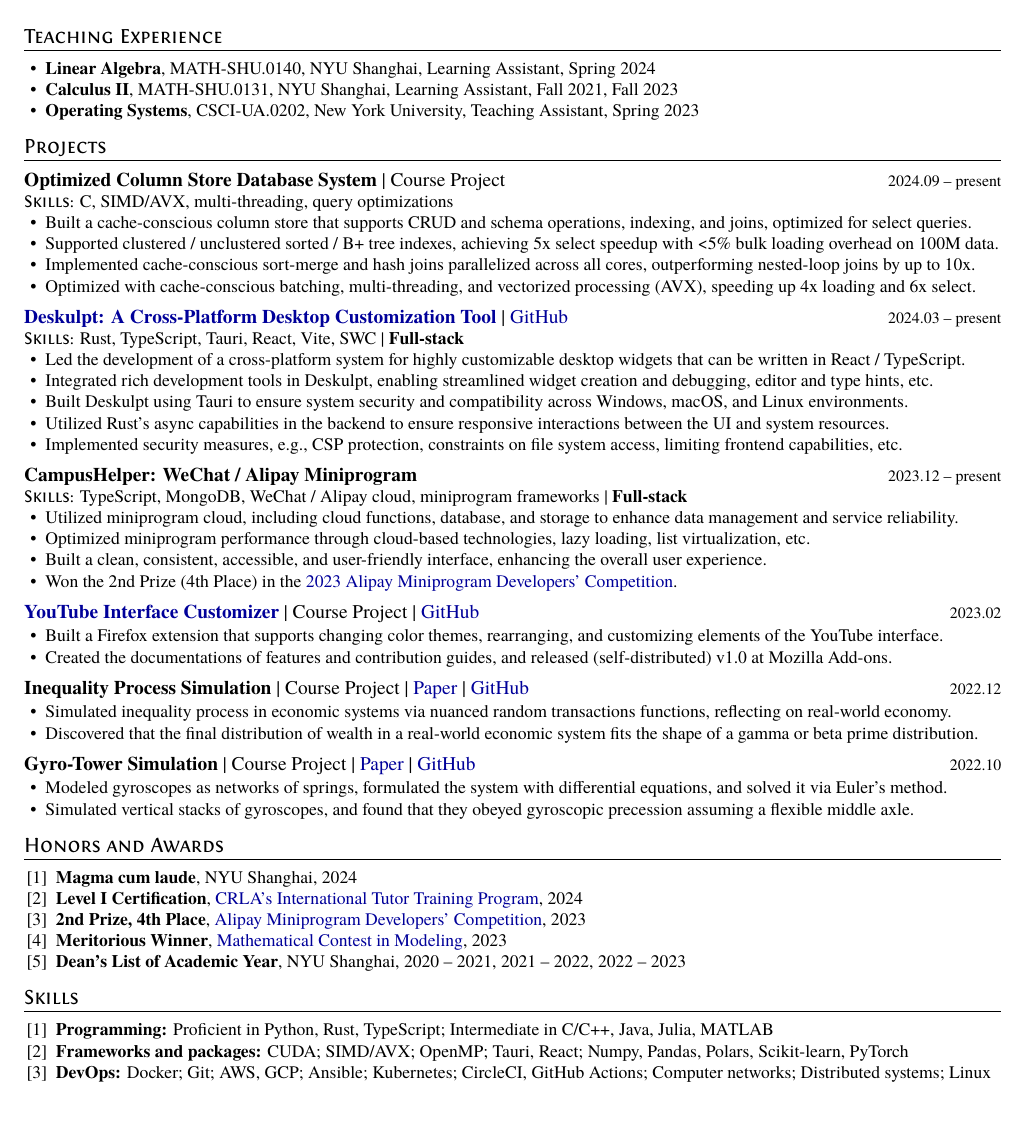
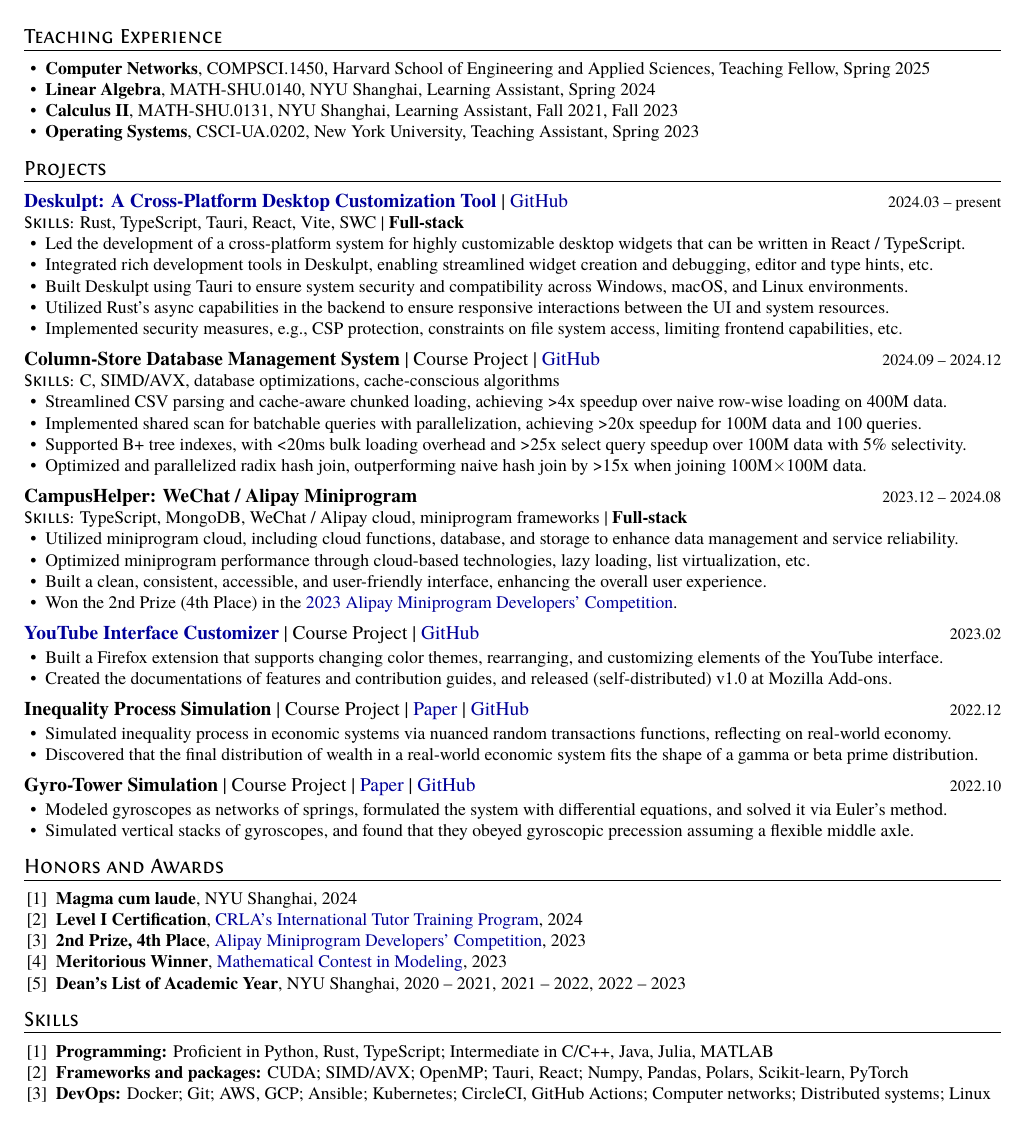
Before and after one commit to Charlie-XIAO/Charlie-XIAO.github.io, a LaTeX CV (assets/pdf/yxiao-cv/yxiao-cv-verbose.tex, which reads assets/pdf/yxiao-cv/shared/projects/2408-campushelper.tex, assets/pdf/yxiao-cv/shared/projects/2412-dbms.tex, assets/pdf/yxiao-cv/shared/projects/pres-column-store.tex): page 2 of 2. Compiled offline with XeLaTeX.

Commit message:
partial update and fix alipay link

```diff
--- a/assets/pdf/yxiao-cv/shared/projects/pres-campushelper.tex
+++ b/assets/pdf/yxiao-cv/shared/projects/2408-campushelper.tex
@@ -1,6 +1,6 @@
 % -----
 
-\datedsubsection{\textbf{CampusHelper: WeChat / Alipay Miniprogram}}{2023.12 -- present}
+\datedsubsection{\textbf{CampusHelper: WeChat / Alipay Miniprogram}}{2023.12 -- 2024.08}
 
 \skills{TypeScript, MongoDB, WeChat / Alipay cloud, miniprogram frameworks | \textbf{Full-stack}}
 
--- /dev/null
+++ b/assets/pdf/yxiao-cv/shared/projects/2412-dbms.tex
@@ -0,0 +1,12 @@
+% -----
+
+\datedsubsection{\textbf{Column-Store Database Management System} | Course Project | \href{https://github.com/Charlie-XIAO/165-dbms}{GitHub}}{2024.09 -- 2024.12}
+
+\skills{C, SIMD/AVX, database optimizations, cache-conscious algorithms}
+
+\begin{itemize}[nosep]
+  \item Streamlined CSV parsing and cache-aware chunked loading, achieving >4x speedup over naive row-wise loading on 400M data.
+  \item Implemented shared scan for batchable queries with parallelization, achieving >20x speedup for 100M data and 100 queries.
+  \item Supported B+ tree indexes, with <20ms bulk loading overhead and >25x select query speedup over 100M data with 5\% selectivity.
+  \item Optimized and parallelized radix hash join, outperforming naive hash join by >15x when joining 100M$\times$100M data.
+\end{itemize}
--- a/assets/pdf/yxiao-cv/shared/projects/pres-column-store.tex
+++ /dev/null
@@ -1,12 +0,0 @@
-% -----
-
-\datedsubsection{\textbf{Optimized Column Store Database System} | Course Project}{2024.09 -- present}
-
-\skills{C, SIMD/AVX, multi-threading, query optimizations}
-
-\begin{itemize}[nosep]
-  \item Built a cache-conscious column store that supports CRUD and schema operations, indexing, and joins, optimized for select queries.
-  \item Supported clustered / unclustered sorted / B+ tree indexes, achieving 5x select speedup with <5\% bulk loading overhead on 100M data.
-  \item Implemented cache-conscious sort-merge and hash joins parallelized across all cores, outperforming nested-loop joins by up to 10x.
-  \item Optimized with cache-conscious batching, multi-threading, and vectorized processing (AVX), speeding up 4x loading and 6x select.
-\end{itemize}
--- /dev/null
+++ b/assets/pdf/yxiao-cv/shared/teaching/25s-network.tex
@@ -0,0 +1 @@
+\textbf{Computer Networks}, COMPSCI.1450, Harvard School of Engineering and Applied Sciences, Teaching Fellow, Spring 2025
--- a/assets/pdf/yxiao-cv/yxiao-cv-verbose.tex
+++ b/assets/pdf/yxiao-cv/yxiao-cv-verbose.tex
@@ -43,16 +49,10 @@
 
 % ==================================================
 
-\section{Working Experience}
-
-\input{shared/work/pres-scikit-learn.tex}
-\input{shared/work/2311-fudan-disc.tex}
-
-% ==================================================
-
 \section{Teaching Experience}
 
 \begin{itemize}[nosep]
+  \item \input{shared/teaching/25s-network.tex}
   \item \input{shared/teaching/24s-la.tex}
   \item \input{shared/teaching/23f-calculus.tex}
   \item \input{shared/teaching/23s-os.tex}
@@ -62,9 +62,9 @@
 
 \section{Projects}
 
-\input{shared/projects/pres-column-store.tex}
 \input{shared/projects/pres-deskulpt.tex}
-\input{shared/projects/pres-campushelper.tex}
+\input{shared/projects/2412-dbms.tex}
+\input{shared/projects/2408-campushelper.tex}
 \input{shared/projects/2302-youtube-customizer.tex} %
 \input{shared/projects/2212-inequality-process-simulation.tex} %
 \input{shared/projects/2210-gyro-simulation.tex} %
```
Also changed, not shown: _projects/campushelper.md (+1 -14 lines), assets/pdf/yxiao-cv/shared/education/pres-harvard.tex (+2 -2 lines), assets/pdf/yxiao-cv/shared/header.tex (+1 -1 lines), assets/pdf/yxiao-cv/shared/publications/24-disc-lawllm.tex (+1 -1 lines), assets/pdf/yxiao-cv/shared/work/2311-fudan-disc.tex (+1 -1 lines), assets/pdf/yxiao-cv/shared/work/pres-scikit-learn.tex (+1 -1 lines), assets/pdf/yxiao-cv/yxiao-cv.tex (+1 -3 lines), assets/img/projects/campushelper/alipay-qrcode.png (deleted), assets/pdf/yxiao-cv/yxiao-cv-verbose.pdf, assets/pdf/yxiao-cv/yxiao-cv.pdf, assets/pdf/yxiao-cv/yxiao-cv-verbose.tex (8 more changed lines), 1 other file.
